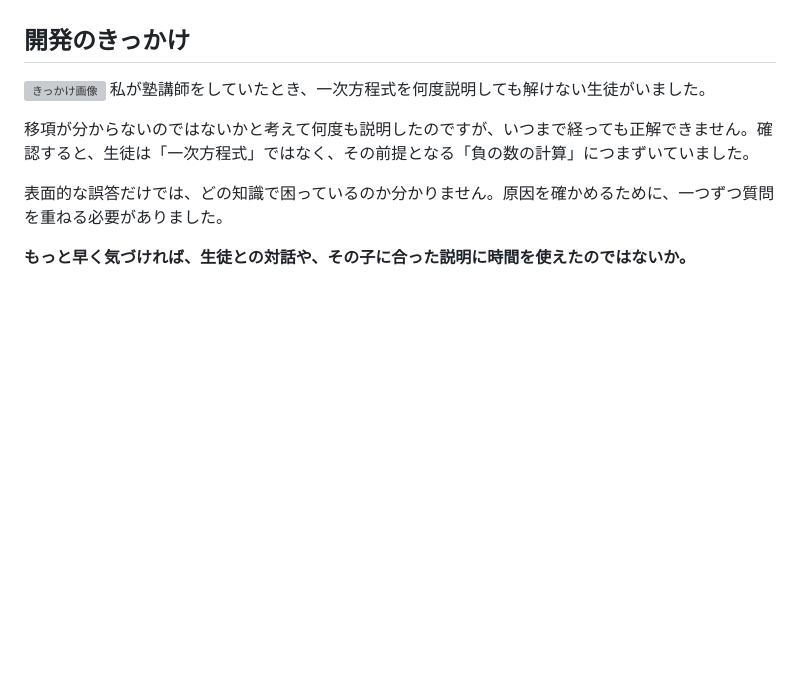
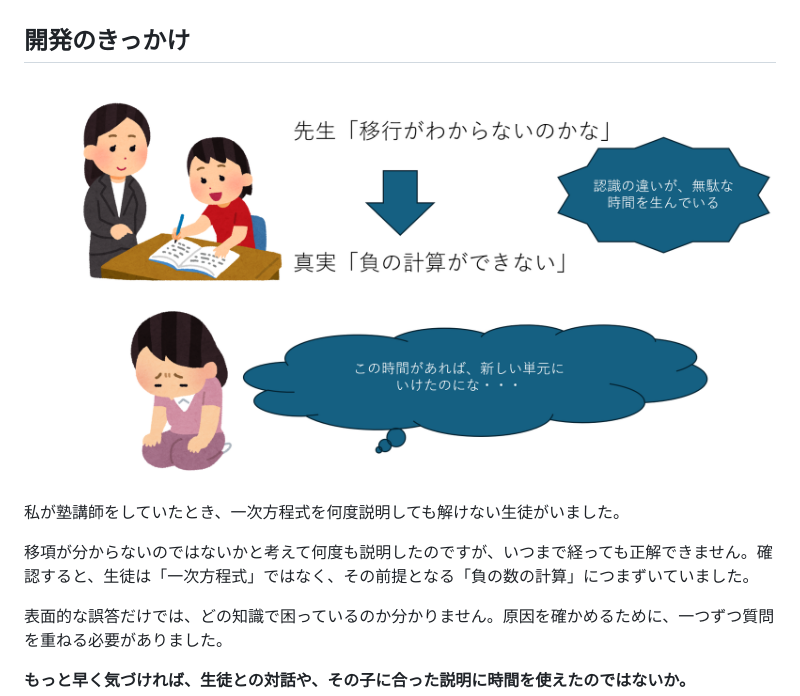
Before and after one commit to jphacks/tka_2611, a Markdown page: README.md, the part around the change. GitHub-like rendering; blank space fills up the shorter version; grey boxes are pictures that could not be loaded.

```diff
--- a/README.md
+++ b/README.md
@@ -32,7 +32,7 @@ Renderの無料サービスは、一定時間アクセスがないと休止す
 
 ## 開発のきっかけ
 
-![きっかけ画像](images/title.png)
+![きっかけ画像](wakaranai/kikkake.png)
 私が塾講師をしていたとき、一次方程式を何度説明しても解けない生徒がいました。
 
 移項が分からないのではないかと考えて何度も説明したのですが、いつまで経っても正解できません。確認すると、生徒は「一次方程式」ではなく、その前提となる「負の数の計算」につまずいていました。
```
